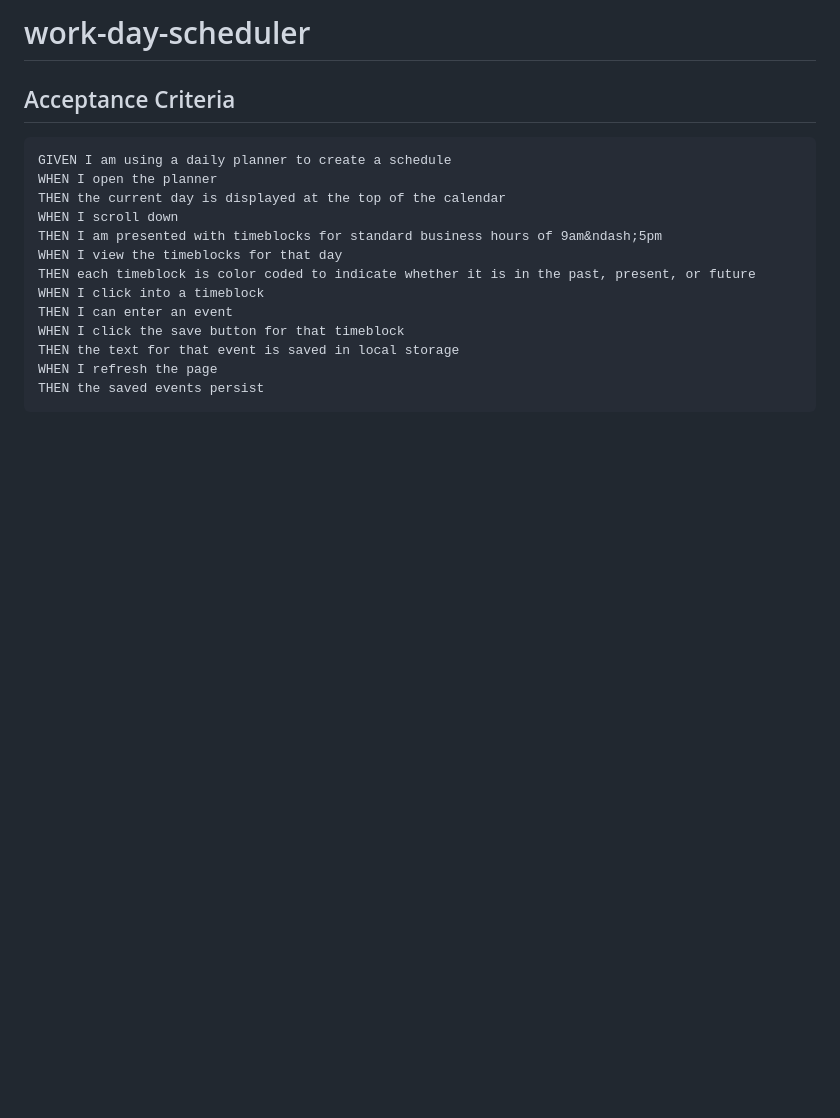
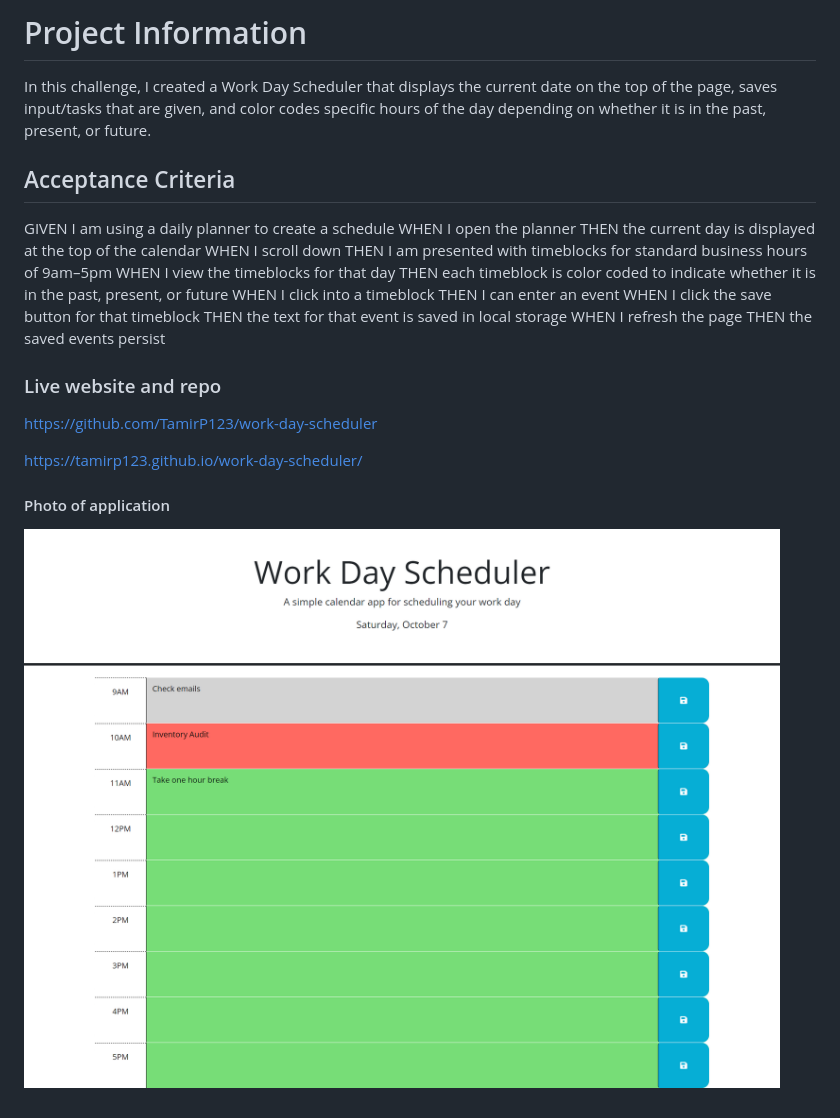
Before and after one commit to TamirP123/work-day-scheduler, a Markdown page: README.md, the part around the change. Rendered like a GitHub page; pictures changed too: images/projectImage.png (added); blank space fills up the shorter version.

Commit message:
Completed README

````diff
--- a/README.md
+++ b/README.md
@@ -1,8 +1,12 @@
-# work-day-scheduler
+# Project Information
+
+In this challenge, I created a Work Day Scheduler that displays the
+current date on the top of the page, saves input/tasks that are given,
+and color codes specific hours of the day depending on whether it is
+in the past, present, or future.
 
 ## Acceptance Criteria
 
-```md
 GIVEN I am using a daily planner to create a schedule
 WHEN I open the planner
 THEN the current day is displayed at the top of the calendar
@@ -16,4 +20,12 @@ WHEN I click the save button for that timeblock
 THEN the text for that event is saved in local storage
 WHEN I refresh the page
 THEN the saved events persist
-```
+
+### Live website and repo
+
+https://github.com/TamirP123/work-day-scheduler
+
+https://tamirp123.github.io/work-day-scheduler/
+
+#### Photo of application
+![Project Image](images/projectImage.png)
````
